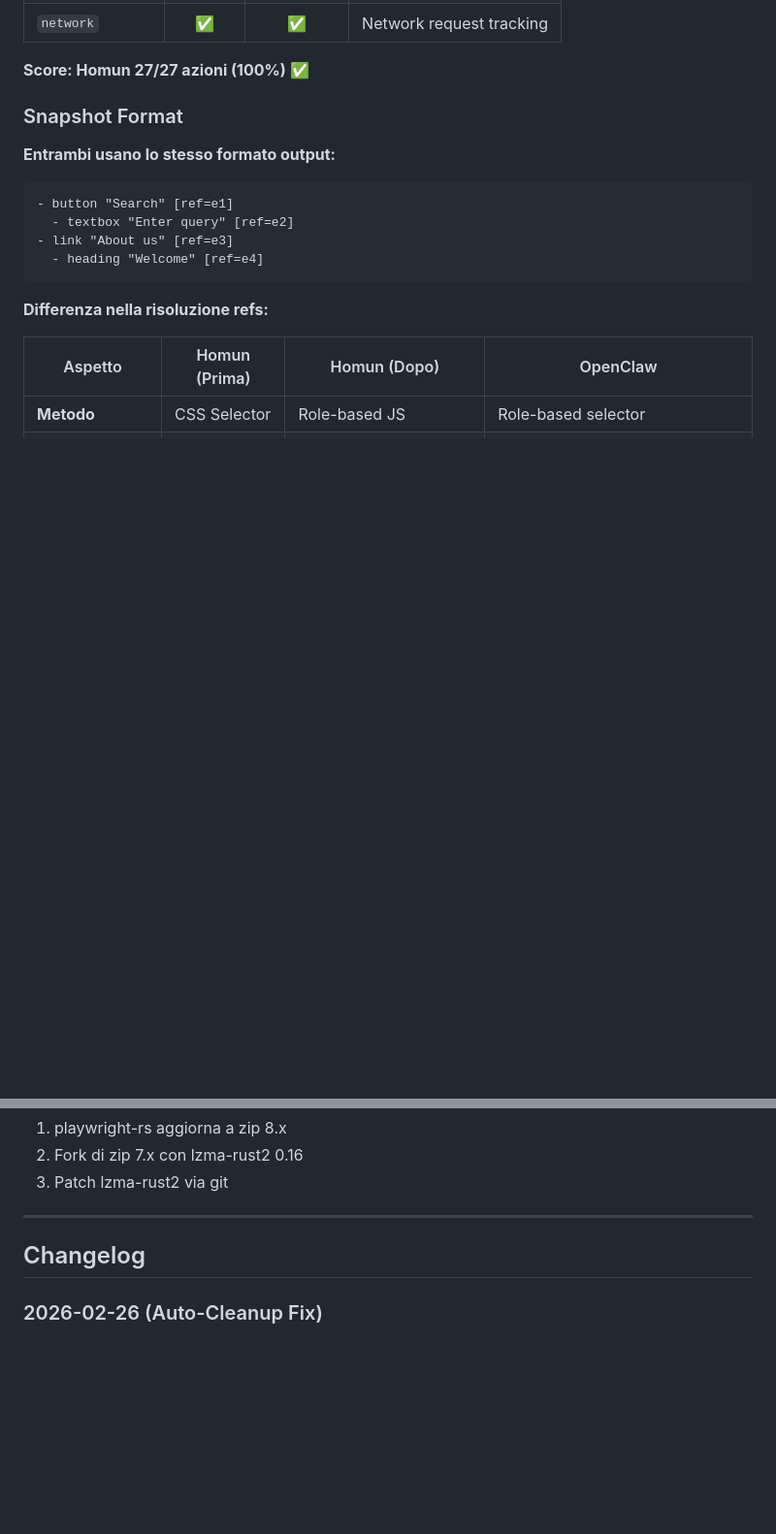
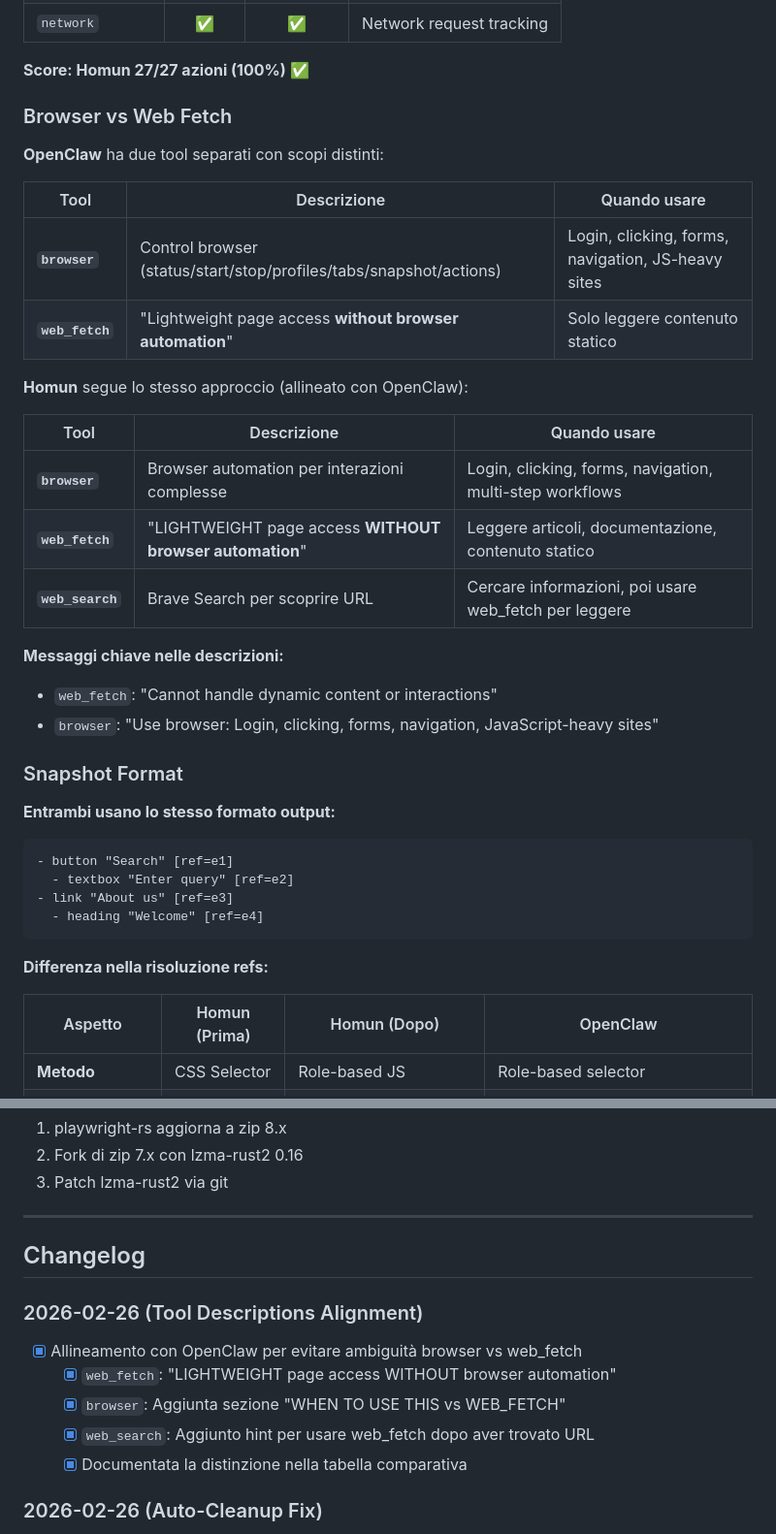
Before and after one commit to homunbot/homunbot, a Markdown page: docs/architecture/browser-tool.md, 2 parts joined by grey strips. Shown at 97% size. Drawn GitHub-style; blank space fills up the shorter version.

Commit message:
docs(browser): document browser vs web_fetch distinction

```diff
--- a/docs/architecture/browser-tool.md
+++ b/docs/architecture/browser-tool.md
@@ -89,6 +89,27 @@
 | `network` | ✅ | ✅ | Network request tracking |
 
 **Score: Homun 27/27 azioni (100%)** ✅
+
+### Browser vs Web Fetch
+
+**OpenClaw** ha due tool separati con scopi distinti:
+
+| Tool | Descrizione | Quando usare |
+|------|-------------|--------------|
+| **`browser`** | Control browser (status/start/stop/profiles/tabs/snapshot/actions) | Login, clicking, forms, navigation, JS-heavy sites |
+| **`web_fetch`** | "Lightweight page access **without browser automation**" | Solo leggere contenuto statico |
+
+**Homun** segue lo stesso approccio (allineato con OpenClaw):
+
+| Tool | Descrizione | Quando usare |
+|------|-------------|--------------|
+| **`browser`** | Browser automation per interazioni complesse | Login, clicking, forms, navigation, multi-step workflows |
+| **`web_fetch`** | "LIGHTWEIGHT page access **WITHOUT browser automation**" | Leggere articoli, documentazione, contenuto statico |
+| **`web_search`** | Brave Search per scoprire URL | Cercare informazioni, poi usare web_fetch per leggere |
+
+**Messaggi chiave nelle descrizioni:**
+- `web_fetch`: "Cannot handle dynamic content or interactions"
+- `browser`: "Use browser: Login, clicking, forms, navigation, JavaScript-heavy sites"
 
 ### Snapshot Format
 
@@ -350,6 +371,13 @@ playwright-rs 0.8.3
 
 ## Changelog
 
+### 2026-02-26 (Tool Descriptions Alignment)
+- [x] Allineamento con OpenClaw per evitare ambiguità browser vs web_fetch
+  - [x] `web_fetch`: "LIGHTWEIGHT page access WITHOUT browser automation"
+  - [x] `browser`: Aggiunta sezione "WHEN TO USE THIS vs WEB_FETCH"
+  - [x] `web_search`: Aggiunto hint per usare web_fetch dopo aver trovato URL
+  - [x] Documentata la distinzione nella tabella comparativa
+
 ### 2026-02-26 (Auto-Cleanup Fix)
 - [x] Fix critico: browser non si chiudeva dopo task completato
   - [x] `close_page()` ora chiude automaticamente il browser se non ci sono altre pagine
```
